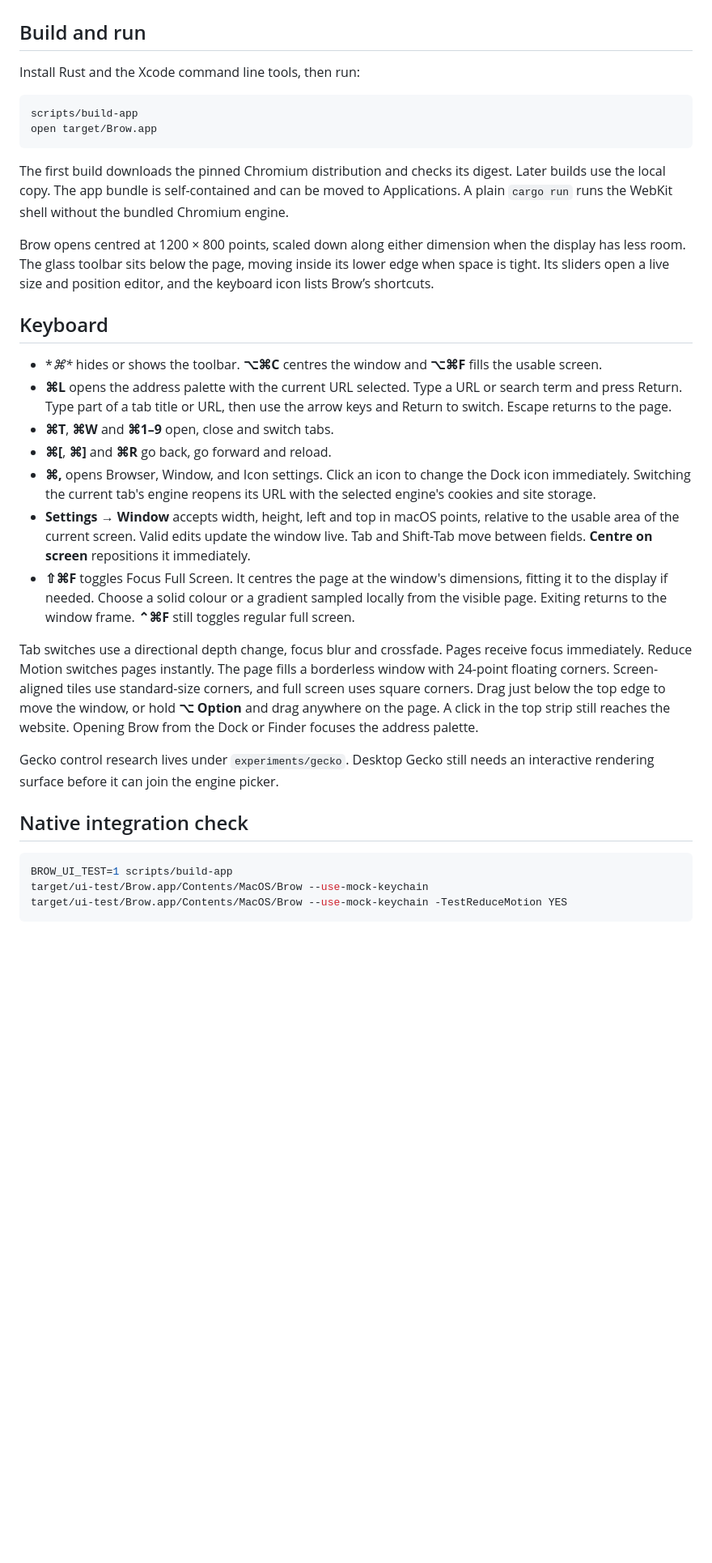
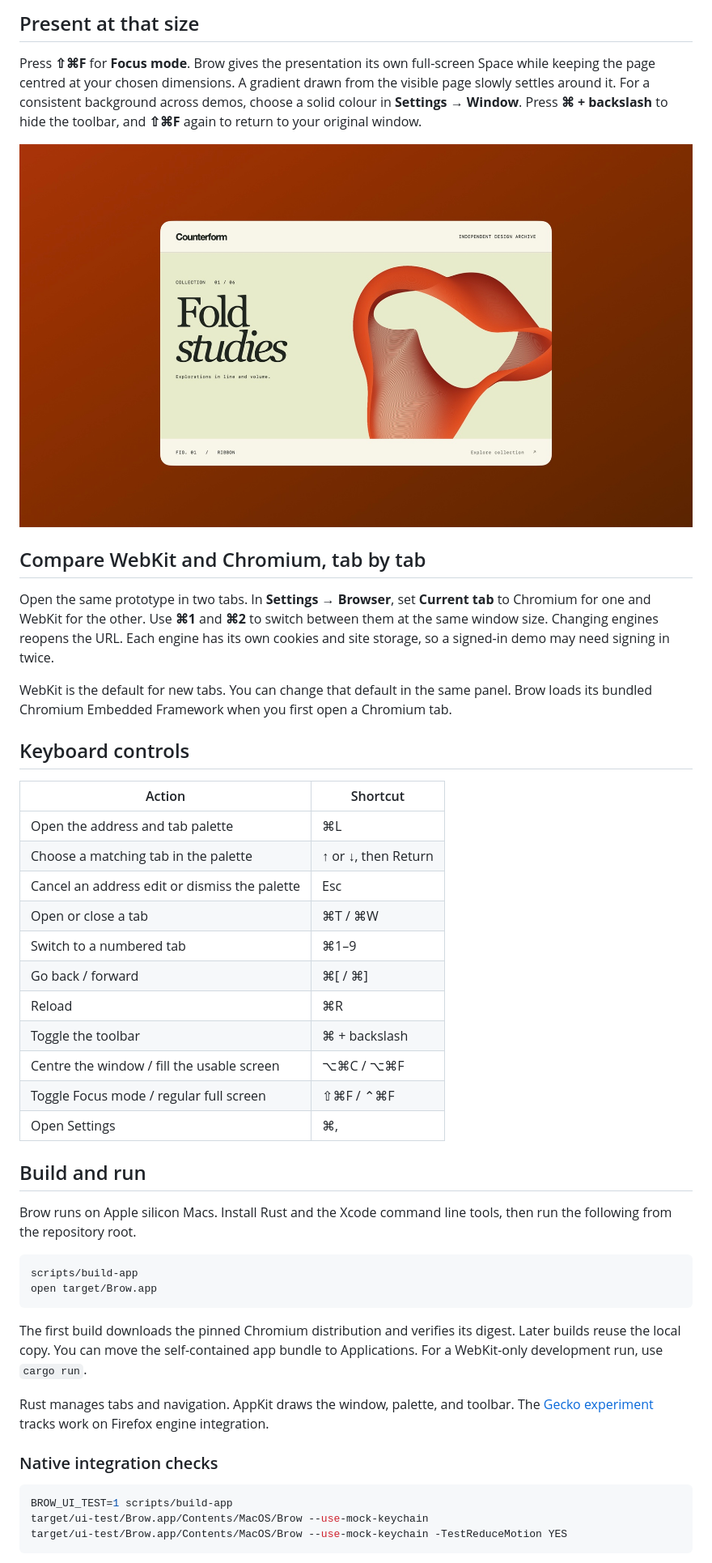
Before and after one commit to joehornby/brow, a Markdown page: README.md, the part around one of its changes. Shown at 81% size. GitHub-like rendering; pictures changed too: assets/screenshots/focus.jpg (added); blank space fills up the shorter version.

Commit message:
docs: illustrate the prototype presentation workflow

````diff
--- a/README.md
+++ b/README.md
@@ -9,51 +19,45 @@ Framework (CEF), loaded when the first Chromium tab opens.
+## Present at that size
+
+Press **⇧⌘F** for **Focus mode**. Brow gives the presentation its own full-screen Space while keeping the page centred at your chosen dimensions. A gradient drawn from the visible page slowly settles around it. For a consistent background across demos, choose a solid colour in **Settings → Window**. Press **⌘ + backslash** to hide the toolbar, and **⇧⌘F** again to return to your original window.
+
+![The same prototype in Focus mode, centred at its original size against Brow’s page-coloured backdrop with the toolbar hidden.](assets/screenshots/focus.jpg)
+
+## Compare WebKit and Chromium, tab by tab
+
+Open the same prototype in two tabs. In **Settings → Browser**, set **Current tab** to Chromium for one and WebKit for the other. Use **⌘1** and **⌘2** to switch between them at the same window size. Changing engines reopens the URL. Each engine has its own cookies and site storage, so a signed-in demo may need signing in twice.
+
+WebKit is the default for new tabs. You can change that default in the same panel. Brow loads its bundled Chromium Embedded Framework when you first open a Chromium tab.
+
+## Keyboard controls
+
+| Action | Shortcut |
+| --- | --- |
+| Open the address and tab palette | ⌘L |
+| Choose a matching tab in the palette | ↑ or ↓, then Return |
+| Cancel an address edit or dismiss the palette | Esc |
+| Open or close a tab | ⌘T / ⌘W |
+| Switch to a numbered tab | ⌘1–9 |
+| Go back / forward | ⌘[ / ⌘] |
+| Reload | ⌘R |
+| Toggle the toolbar | ⌘ + backslash |
+| Centre the window / fill the usable screen | ⌥⌘C / ⌥⌘F |
+| Toggle Focus mode / regular full screen | ⇧⌘F / ⌃⌘F |
+| Open Settings | ⌘, |
 
 ## Build and run
 
-Install Rust and the Xcode command line tools, then run:
+Brow runs on Apple silicon Macs. Install Rust and the Xcode command line tools, then run the following from the repository root.
 
 ```sh
 scripts/build-app
 open target/Brow.app
 ```
 
-The first build downloads the pinned Chromium distribution and checks its
-digest. Later builds use the local copy. The app bundle is self-contained and
-can be moved to Applications. A plain `cargo run` runs the WebKit shell without
-the bundled Chromium engine.
+The first build downloads the pinned Chromium distribution and verifies its digest. Later builds reuse the local copy. You can move the self-contained app bundle to Applications. For a WebKit-only development run, use `cargo run`.
 
-Brow opens centred at 1200 × 800 points, scaled down along either dimension
-when the display has less room. The glass toolbar sits below the page, moving
-inside its lower edge when space is tight. Its sliders open a live size and
-position editor, and the keyboard icon lists Brow’s shortcuts.
+Rust manages tabs and navigation. AppKit draws the window, palette, and toolbar. The [Gecko experiment](experiments/gecko) tracks work on Firefox engine integration.
 
-## Keyboard
-
-- **⌘\** hides or shows the toolbar. **⌥⌘C** centres the window and **⌥⌘F** fills the usable screen.
-- **⌘L** opens the address palette with the current URL selected. Type a URL
-  or search term and press Return. Type part of a tab title or URL, then use
-  the arrow keys and Return to switch. Escape returns to the page.
-- **⌘T**, **⌘W** and **⌘1–9** open, close and switch tabs.
-- **⌘[**, **⌘]** and **⌘R** go back, go forward and reload.
-- **⌘,** opens Browser, Window, and Icon settings. Click an icon to change the
-  Dock icon immediately. Switching the current tab's engine reopens its URL
-  with the selected engine's cookies and site storage.
-- **Settings → Window** accepts width, height, left and top in macOS points,
-  relative to the usable area of the current screen. Valid edits update the window
-  live. Tab and Shift-Tab move between fields. **Centre on screen** repositions it immediately.
-- **⇧⌘F** toggles Focus Full Screen. It centres the page at the window's
-  dimensions, fitting it to the display if needed. Choose a solid colour
-  or a gradient sampled locally from the visible page. Exiting returns to
-  the window frame. **⌃⌘F** still toggles regular full screen.
-
-Tab switches use a directional depth change, focus blur and crossfade. Pages
-receive focus immediately. Reduce Motion switches pages instantly. The page fills a borderless window with 24-point floating corners. Screen-aligned tiles use standard-size corners, and full screen uses square corners. Drag just below the top edge to move the window, or hold **⌥ Option** and drag
-anywhere on the page. A click in the top strip still reaches the website. Opening Brow from the Dock or Finder focuses
-the address palette.
-
-Gecko control research lives under `experiments/gecko`. Desktop Gecko still
-needs an interactive rendering surface before it can join the engine picker.
-
-## Native integration check
+### Native integration checks
 
 ```sh
 BROW_UI_TEST=1 scripts/build-app
````
Also changed, not shown: other parts of README.md (+16 -7 lines), assets/screenshots/window.jpg (added).
